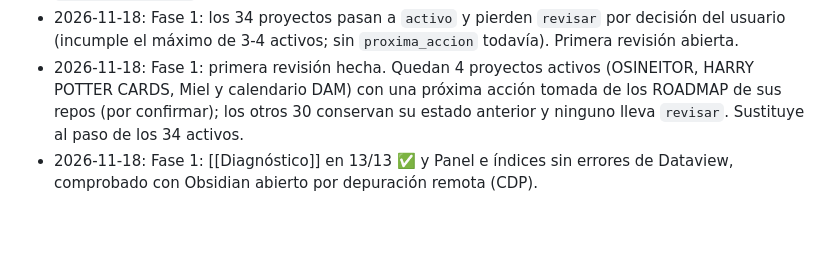
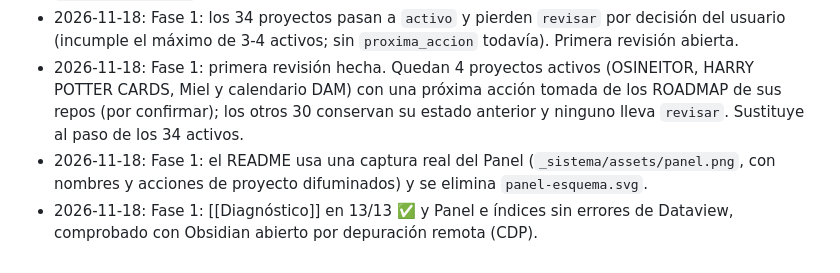
Before and after one commit to jmstudio14/cerebrojm, a Markdown page: ROADMAP.md, the part around one of its changes. Drawn GitHub-style; blank space fills up the shorter version.

```diff
--- a/ROADMAP.md
+++ b/ROADMAP.md
@@ -200,4 +200,5 @@ Solo si en la Fase 1 queda claro que mantenerlo a mano es el problema, y si `/es
 - 2026-11-18: Fase 1: primer escaneo de proyectos en el PC (Node v26, `escaner.local.json` local); `validar-vault.mjs` y tests en verde.
 - 2026-11-18: Fase 1: los 34 proyectos pasan a `activo` y pierden `revisar` por decisión del usuario (incumple el máximo de 3-4 activos; sin `proxima_accion` todavía). Primera revisión abierta.
 - 2026-11-18: Fase 1: primera revisión hecha. Quedan 4 proyectos activos (OSINEITOR, HARRY POTTER CARDS, Miel y calendario DAM) con una próxima acción tomada de los ROADMAP de sus repos (por confirmar); los otros 30 conservan su estado anterior y ninguno lleva `revisar`. Sustituye al paso de los 34 activos.
+- 2026-11-18: Fase 1: el README usa una captura real del Panel (`_sistema/assets/panel.png`, con nombres y acciones de proyecto difuminados) y se elimina `panel-esquema.svg`.
 - 2026-11-18: Fase 1: [[Diagnóstico]] en 13/13 ✅ y Panel e índices sin errores de Dataview, comprobado con Obsidian abierto por depuración remota (CDP).
```
Also changed, not shown: other parts of ROADMAP.md (+1 -1 lines), .claude/agents/gestor-proyectos.md (added, +30 -0 lines), .claude/commands/estado.md (added, +22 -0 lines), .claude/commands/proyecto.md (added, +17 -0 lines), .claude/commands/revision.md (added, +15 -0 lines), README.md (+15 -2 lines), _sistema/assets/panel.png (added), 4 other files.
